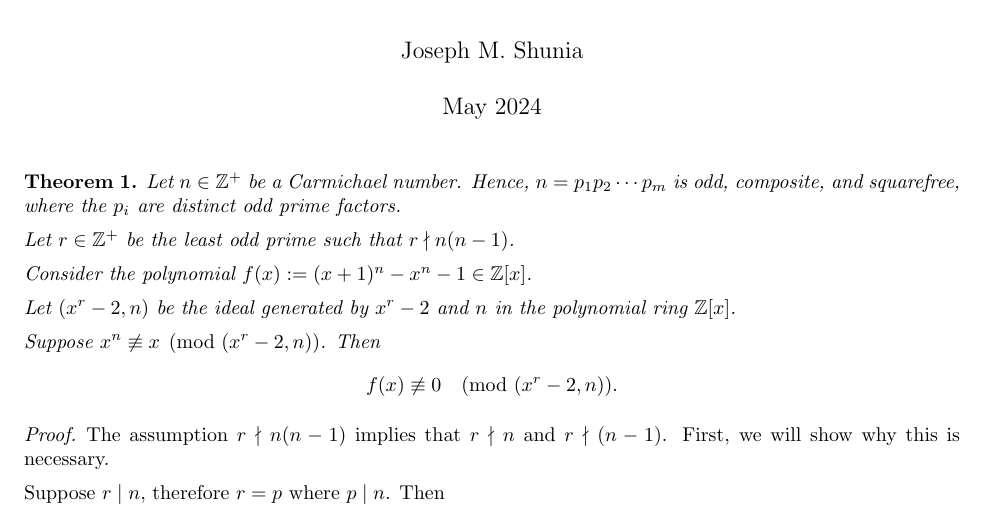
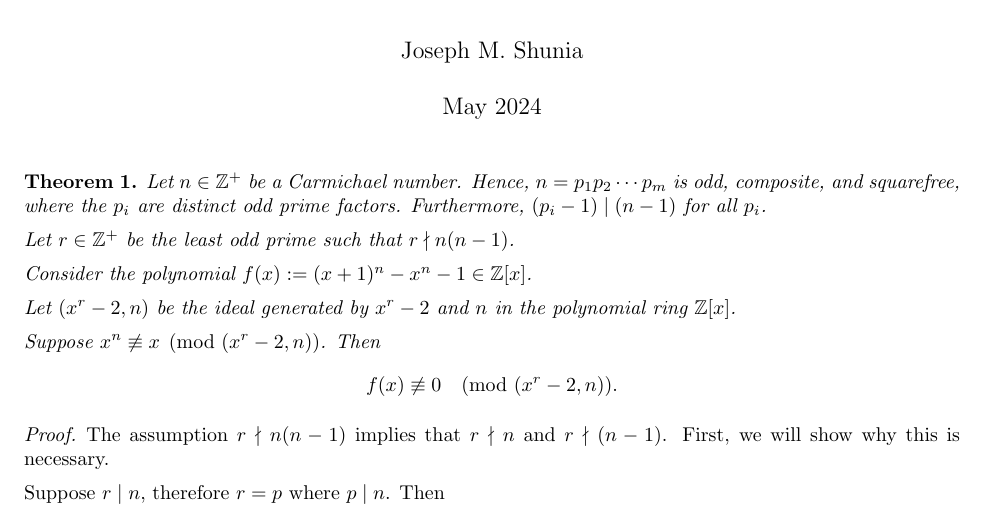
Before and after one commit to jshunia/Shunia.Primes, a LaTeX document (proof.tex): part of page 1 of 2, cut so that both start at the same text. Compiled offline with pdfLaTeX.

Commit message:
clarify proof

```diff
--- a/proof.tex
+++ b/proof.tex
@@ -63,7 +63,7 @@ citecolor=webgreen]{hyperref}
 \maketitle
 
 \begin{theorem}
-Let $n \in \mathbb{Z}^+$ be a Carmichael number. Hence, $n = p_1 p_2 \cdots p_m$ is odd, composite, and squarefree, where the $p_i$ are distinct odd prime factors.
+Let $n \in \mathbb{Z}^+$ be a Carmichael number. Hence, $n = p_1 p_2 \cdots p_m$ is odd, composite, and squarefree, where the $p_i$ are distinct odd prime factors. Furthermore, $(p_i-1) \mid (n-1)$ for all $p_i$.
 
 Let $r \in \mathbb{Z}^+$ be the least odd prime such that $r \nmid n (n-1)$.
 
```
Also changed, not shown: proof.pdf.
